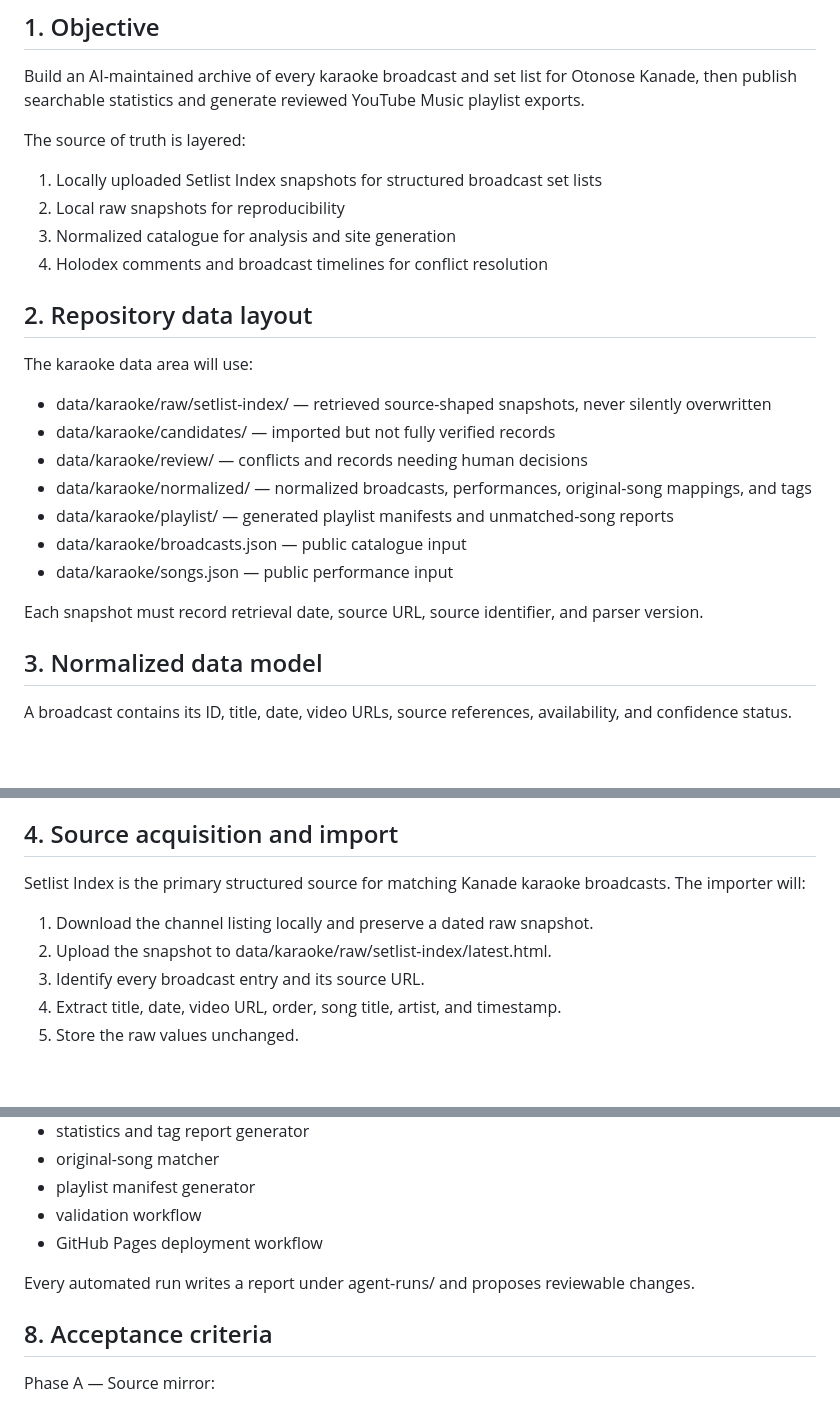
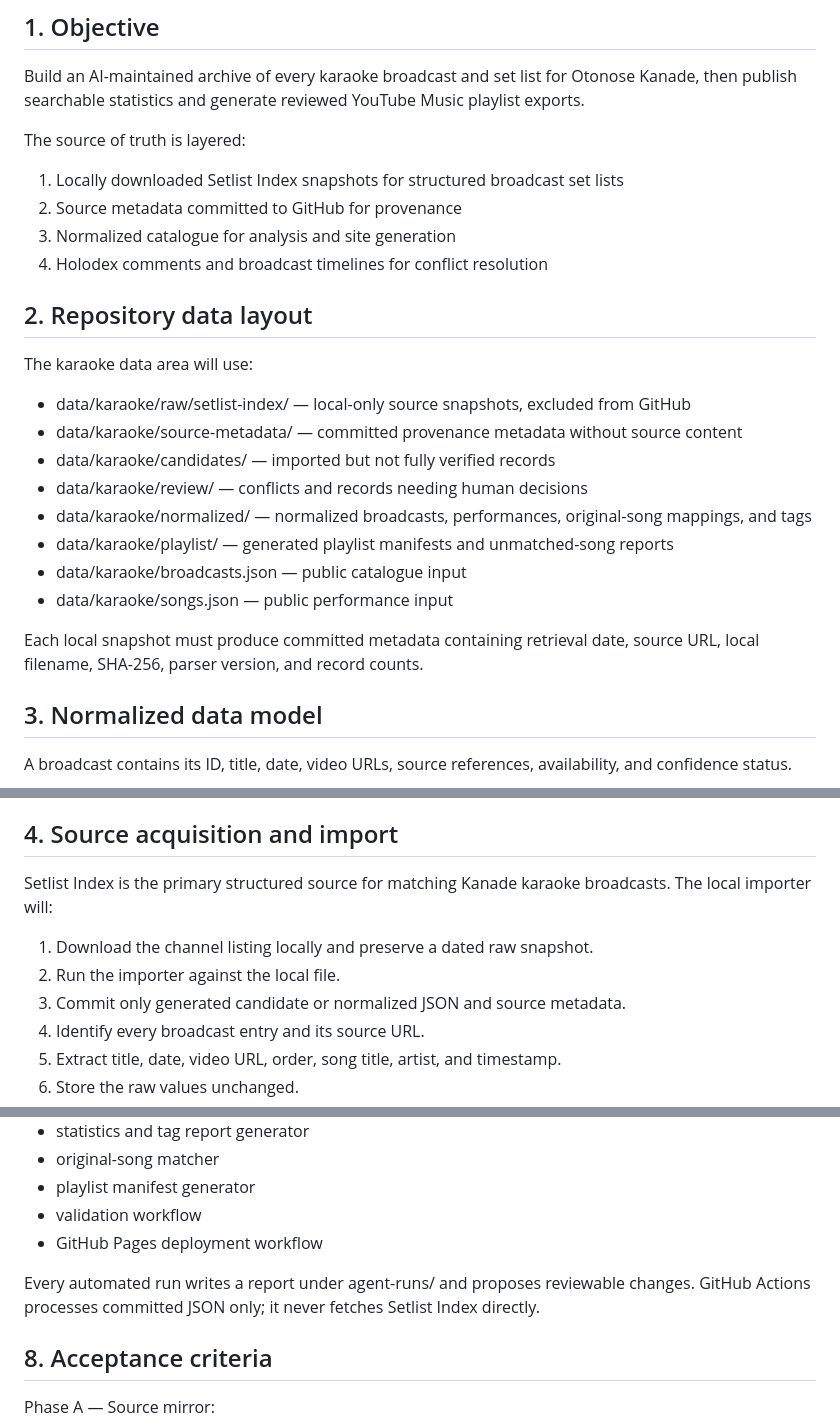
Before and after one commit to aska94/otonose-kanade, a Markdown page: PLAN.md, 3 parts joined by grey strips. GitHub-like rendering; blank space fills up the shorter version.

Commit message:
Keep raw source local and commit metadata only

```diff
--- a/PLAN.md
+++ b/PLAN.md
@@ -6,8 +6,8 @@ Build an AI-maintained archive of every karaoke broadcast and set list for Otono
 
 The source of truth is layered:
 
-1. Locally uploaded Setlist Index snapshots for structured broadcast set lists
-2. Local raw snapshots for reproducibility
+1. Locally downloaded Setlist Index snapshots for structured broadcast set lists
+2. Source metadata committed to GitHub for provenance
 3. Normalized catalogue for analysis and site generation
 4. Holodex comments and broadcast timelines for conflict resolution
 
@@ -15,7 +15,8 @@ The source of truth is layered:
 
 The karaoke data area will use:
 
-- data/karaoke/raw/setlist-index/ — retrieved source-shaped snapshots, never silently overwritten
+- data/karaoke/raw/setlist-index/ — local-only source snapshots, excluded from GitHub
+- data/karaoke/source-metadata/ — committed provenance metadata without source content
 - data/karaoke/candidates/ — imported but not fully verified records
 - data/karaoke/review/ — conflicts and records needing human decisions
 - data/karaoke/normalized/ — normalized broadcasts, performances, original-song mappings, and tags
@@ -23,7 +24,7 @@ The karaoke data area will use:
 - data/karaoke/broadcasts.json — public catalogue input
 - data/karaoke/songs.json — public performance input
 
-Each snapshot must record retrieval date, source URL, source identifier, and parser version.
+Each local snapshot must produce committed metadata containing retrieval date, source URL, local filename, SHA-256, parser version, and record counts.
 
 ## 3. Normalized data model
 
@@ -46,10 +47,11 @@ Genre and mood must not be inferred from play count alone. Frequency produces po
 
 ## 4. Source acquisition and import
 
-Setlist Index is the primary structured source for matching Kanade karaoke broadcasts. The importer will:
+Setlist Index is the primary structured source for matching Kanade karaoke broadcasts. The local importer will:
 
 1. Download the channel listing locally and preserve a dated raw snapshot.
-2. Upload the snapshot to data/karaoke/raw/setlist-index/latest.html.
+2. Run the importer against the local file.
+3. Commit only generated candidate or normalized JSON and source metadata.
 3. Identify every broadcast entry and its source URL.
 4. Extract title, date, video URL, order, song title, artist, and timestamp.
 5. Store the raw values unchanged.
@@ -103,7 +105,7 @@ Planned agents and scripts:
 - validation workflow
 - GitHub Pages deployment workflow
 
-Every automated run writes a report under agent-runs/ and proposes reviewable changes.
+Every automated run writes a report under agent-runs/ and proposes reviewable changes. GitHub Actions processes committed JSON only; it never fetches Setlist Index directly.
 
 ## 8. Acceptance criteria
 
```
